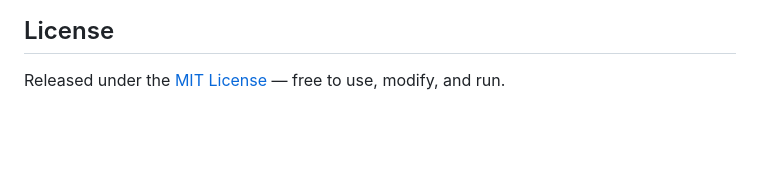
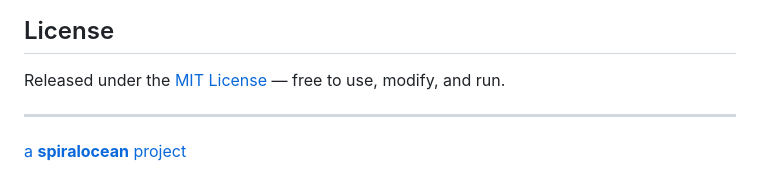
Before and after one commit to spiralocean/notzero, a Markdown page: README.md, the part around the change. Drawn GitHub-style; blank space fills up the shorter version.

Commit message:
README: add spiralocean colophon

```diff
--- a/README.md
+++ b/README.md
@@ -104,3 +104,7 @@ python3 lottery_miner.py --daemon     # the solo miner
 ## License
 
 Released under the [MIT License](LICENSE) — free to use, modify, and run.
+
+---
+
+[a **spiralocean** project](https://spiralocean.com)
```
